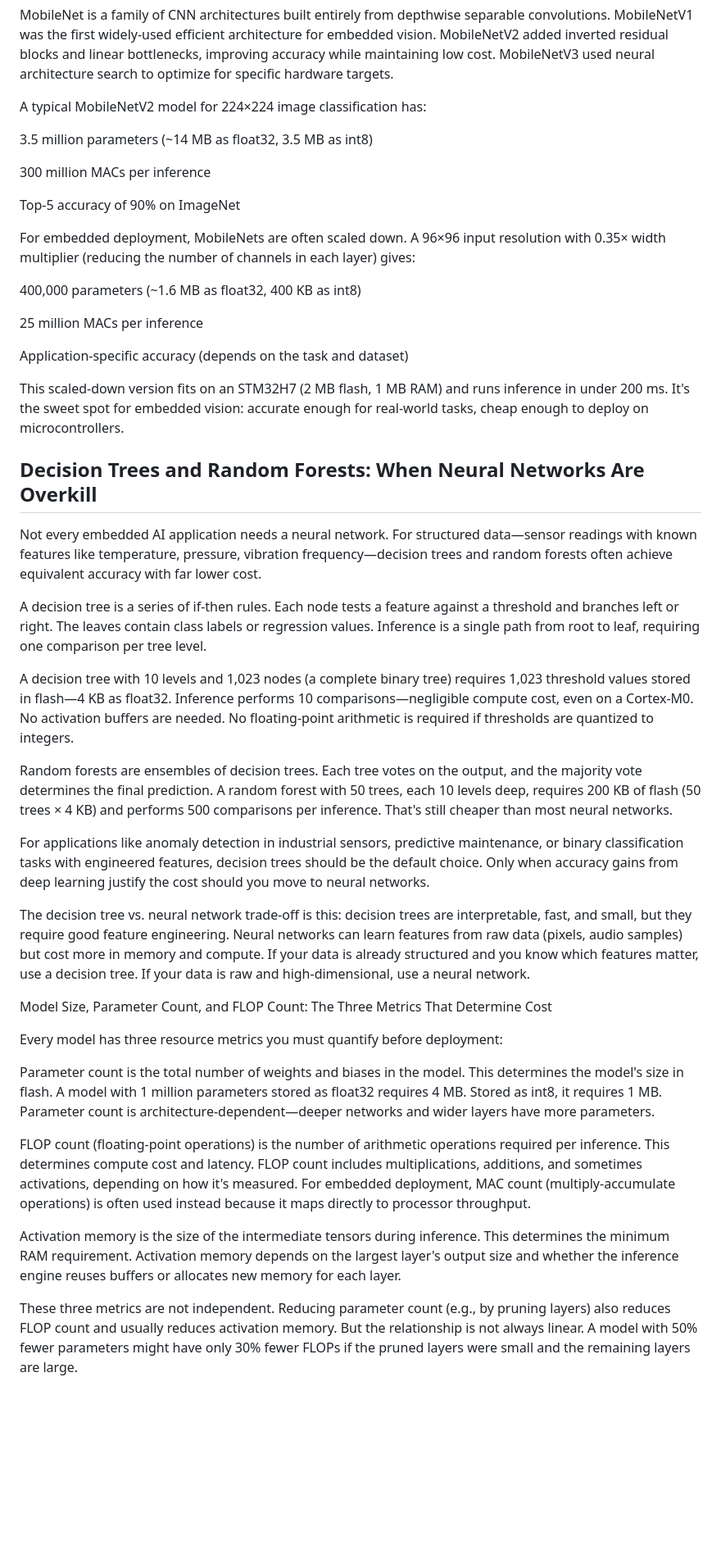
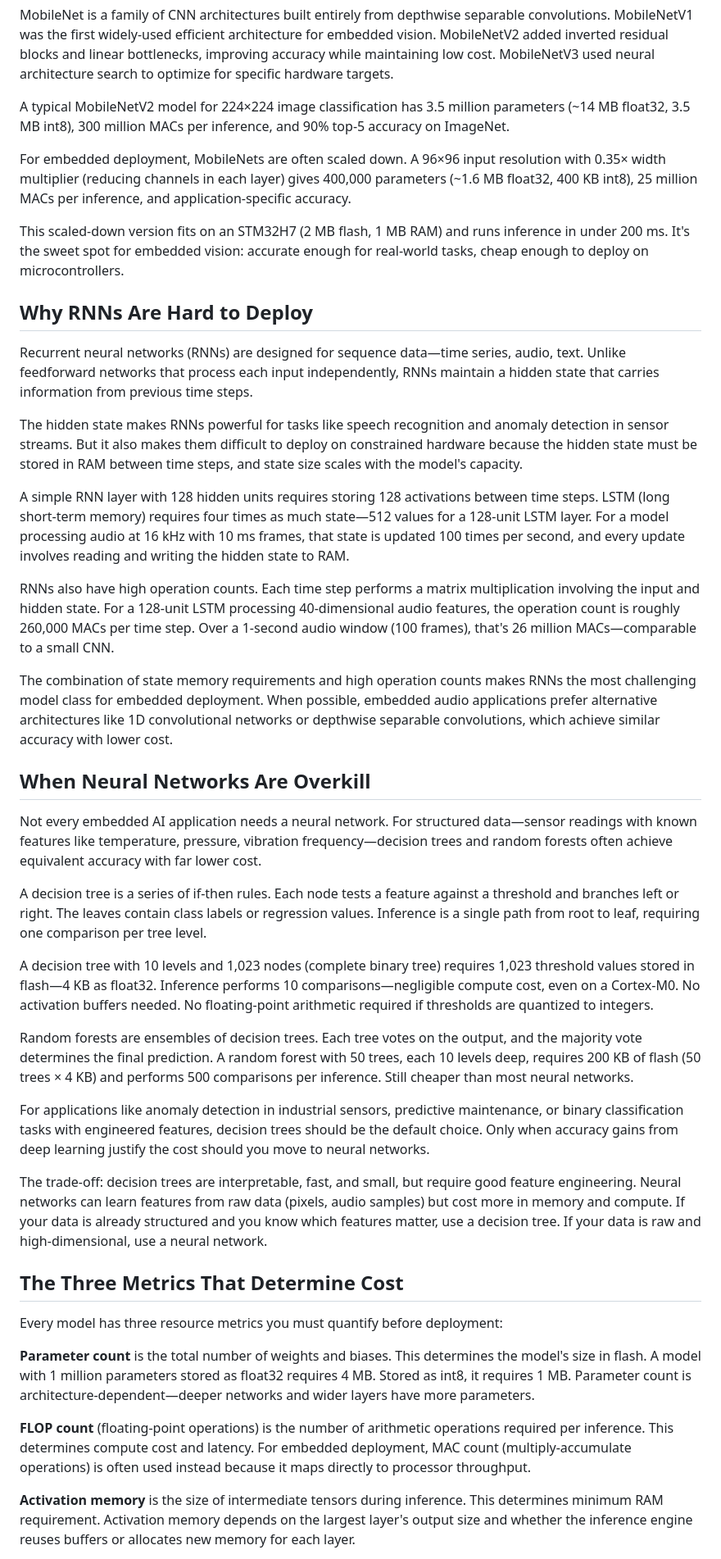
Before and after one commit to Aditi-2903/Embedded_AI, a Markdown page: chapters/chapter-03-ml-for-embedded-engineers.md, the part around one of its changes. Shown at 82% size. Drawn GitHub-style; blank space fills up the shorter version.

```diff
--- a/chapters/chapter-03-ml-for-embedded-engineers.md
+++ b/chapters/chapter-03-ml-for-embedded-engineers.md
@@ -145,46 +129,50 @@ That's 8 times fewer operations than standard convolution, with minimal accuracy
 MobileNet is a family of CNN architectures built entirely from depthwise separable convolutions. MobileNetV1 was the first widely-used efficient architecture for embedded vision. MobileNetV2 added inverted residual blocks and linear bottlenecks, improving accuracy while maintaining low cost. MobileNetV3 used neural architecture search to optimize for specific hardware targets.
 
-A typical MobileNetV2 model for 224×224 image classification has:
+A typical MobileNetV2 model for 224×224 image classification has 3.5 million parameters (~14 MB float32, 3.5 MB int8), 300 million MACs per inference, and 90% top-5 accuracy on ImageNet.
 
-3.5 million parameters (~14 MB as float32, 3.5 MB as int8)
-
-300 million MACs per inference
-
-Top-5 accuracy of 90% on ImageNet
-
-For embedded deployment, MobileNets are often scaled down. A 96×96 input resolution with 0.35× width multiplier (reducing the number of channels in each layer) gives:
-
-400,000 parameters (~1.6 MB as float32, 400 KB as int8)
-
-25 million MACs per inference
-
-Application-specific accuracy (depends on the task and dataset)
+For embedded deployment, MobileNets are often scaled down. A 96×96 input resolution with 0.35× width multiplier (reducing channels in each layer) gives 400,000 parameters (~1.6 MB float32, 400 KB int8), 25 million MACs per inference, and application-specific accuracy.
 
 This scaled-down version fits on an STM32H7 (2 MB flash, 1 MB RAM) and runs inference in under 200 ms. It's the sweet spot for embedded vision: accurate enough for real-world tasks, cheap enough to deploy on microcontrollers.
 
-## Decision Trees and Random Forests: When Neural Networks Are Overkill
+## Why RNNs Are Hard to Deploy
+
+Recurrent neural networks (RNNs) are designed for sequence data—time series, audio, text. Unlike feedforward networks that process each input independently, RNNs maintain a hidden state that carries information from previous time steps.
+
+The hidden state makes RNNs powerful for tasks like speech recognition and anomaly detection in sensor streams. But it also makes them difficult to deploy on constrained hardware because the hidden state must be stored in RAM between time steps, and state size scales with the model's capacity.
+
+<!-- → INFOGRAPHIC: Comparison showing feedforward network (no state between inferences, each input processed independently) versus RNN (hidden state maintained in RAM between time steps, state size: 128 units = 512 bytes for simple RNN, 2 KB for LSTM, updated 100 times per second for audio) -->
+
+A simple RNN layer with 128 hidden units requires storing 128 activations between time steps. LSTM (long short-term memory) requires four times as much state—512 values for a 128-unit LSTM layer. For a model processing audio at 16 kHz with 10 ms frames, that state is updated 100 times per second, and every update involves reading and writing the hidden state to RAM.
+
+RNNs also have high operation counts. Each time step performs a matrix multiplication involving the input and hidden state. For a 128-unit LSTM processing 40-dimensional audio features, the operation count is roughly 260,000 MACs per time step. Over a 1-second audio window (100 frames), that's 26 million MACs—comparable to a small CNN.
+
+The combination of state memory requirements and high operation counts makes RNNs the most challenging model class for embedded deployment. When possible, embedded audio applications prefer alternative architectures like 1D convolutional networks or depthwise separable convolutions, which achieve similar accuracy with lower cost.
+
+## When Neural Networks Are Overkill
 
 Not every embedded AI application needs a neural network. For structured data—sensor readings with known features like temperature, pressure, vibration frequency—decision trees and random forests often achieve equivalent accuracy with far lower cost.
 
 A decision tree is a series of if-then rules. Each node tests a feature against a threshold and branches left or right. The leaves contain class labels or regression values. Inference is a single path from root to leaf, requiring one comparison per tree level.
 
-A decision tree with 10 levels and 1,023 nodes (a complete binary tree) requires 1,023 threshold values stored in flash—4 KB as float32. Inference performs 10 comparisons—negligible compute cost, even on a Cortex-M0. No activation buffers are needed. No floating-point arithmetic is required if thresholds are quantized to integers.
+A decision tree with 10 levels and 1,023 nodes (complete binary tree) requires 1,023 threshold values stored in flash—4 KB as float32. Inference performs 10 comparisons—negligible compute cost, even on a Cortex-M0. No activation buffers needed. No floating-point arithmetic required if thresholds are quantized to integers.
 
-Random forests are ensembles of decision trees. Each tree votes on the output, and the majority vote determines the final prediction. A random forest with 50 trees, each 10 levels deep, requires 200 KB of flash (50 trees × 4 KB) and performs 500 comparisons per inference. That's still cheaper than most neural networks.
+<!-- → INFOGRAPHIC: Decision tree visualization showing binary tree structure with 10 levels, inference path highlighted from root to leaf requiring only 10 comparisons, with comparison to neural network showing orders of magnitude difference in memory (4 KB vs 400 KB) and compute (10 comparisons vs millions of MACs) -->
+
+Random forests are ensembles of decision trees. Each tree votes on the output, and the majority vote determines the final prediction. A random forest with 50 trees, each 10 levels deep, requires 200 KB of flash (50 trees × 4 KB) and performs 500 comparisons per inference. Still cheaper than most neural networks.
 
 For applications like anomaly detection in industrial sensors, predictive maintenance, or binary classification tasks with engineered features, decision trees should be the default choice. Only when accuracy gains from deep learning justify the cost should you move to neural networks.
 
-The decision tree vs. neural network trade-off is this: decision trees are interpretable, fast, and small, but they require good feature engineering. Neural networks can learn features from raw data (pixels, audio samples) but cost more in memory and compute. If your data is already structured and you know which features matter, use a decision tree. If your data is raw and high-dimensional, use a neural network.
+The trade-off: decision trees are interpretable, fast, and small, but require good feature engineering. Neural networks can learn features from raw data (pixels, audio samples) but cost more in memory and compute. If your data is already structured and you know which features matter, use a decision tree. If your data is raw and high-dimensional, use a neural network.
 
-Model Size, Parameter Count, and FLOP Count: The Three Metrics That Determine Cost
+## The Three Metrics That Determine Cost
 
 Every model has three resource metrics you must quantify before deployment:
 
-Parameter count is the total number of weights and biases in the model. This determines the model's size in flash. A model with 1 million parameters stored as float32 requires 4 MB. Stored as int8, it requires 1 MB. Parameter count is architecture-dependent—deeper networks and wider layers have more parameters.
+**Parameter count** is the total number of weights and biases. This determines the model's size in flash. A model with 1 million parameters stored as float32 requires 4 MB. Stored as int8, it requires 1 MB. Parameter count is architecture-dependent—deeper networks and wider layers have more parameters.
 
-FLOP count (floating-point operations) is the number of arithmetic operations required per inference. This determines compute cost and latency. FLOP count includes multiplications, additions, and sometimes activations, depending on how it's measured. For embedded deployment, MAC count (multiply-accumulate operations) is often used instead because it maps directly to processor throughput.
+**FLOP count** (floating-point operations) is the number of arithmetic operations required per inference. This determines compute cost and latency. For embedded deployment, MAC count (multiply-accumulate operations) is often used instead because it maps directly to processor throughput.
 
-Activation memory is the size of the intermediate tensors during inference. This determines the minimum RAM requirement. Activation memory depends on the largest layer's output size and whether the inference engine reuses buffers or allocates new memory for each layer.
+**Activation memory** is the size of intermediate tensors during inference. This determines minimum RAM requirement. Activation memory depends on the largest layer's output size and whether the inference engine reuses buffers or allocates new memory for each layer.
 
-These three metrics are not independent. Reducing parameter count (e.g., by pruning layers) also reduces FLOP count and usually reduces activation memory. But the relationship is not always linear. A model with 50% fewer parameters might have only 30% fewer FLOPs if the pruned layers were small and the remaining layers are large.
+<!-- → TABLE: The three cost metrics showing metric name, what it determines, typical embedded constraint, and example calculation — rows for parameter count (flash requirement, 1 MB available, 500k params × 2 bytes = 1 MB), FLOP/MAC count (compute latency, 60 MMAC/s throughput, 42M MACs ÷ 60 MMAC/s = 700 ms), activation memory (RAM requirement, 256 KB available, 180 KB activations + 30 KB stack = 210 KB) -->
 
```
Also changed, not shown: other parts of chapters/chapter-03-ml-for-embedded-engineers.md (+90 -174 lines).
